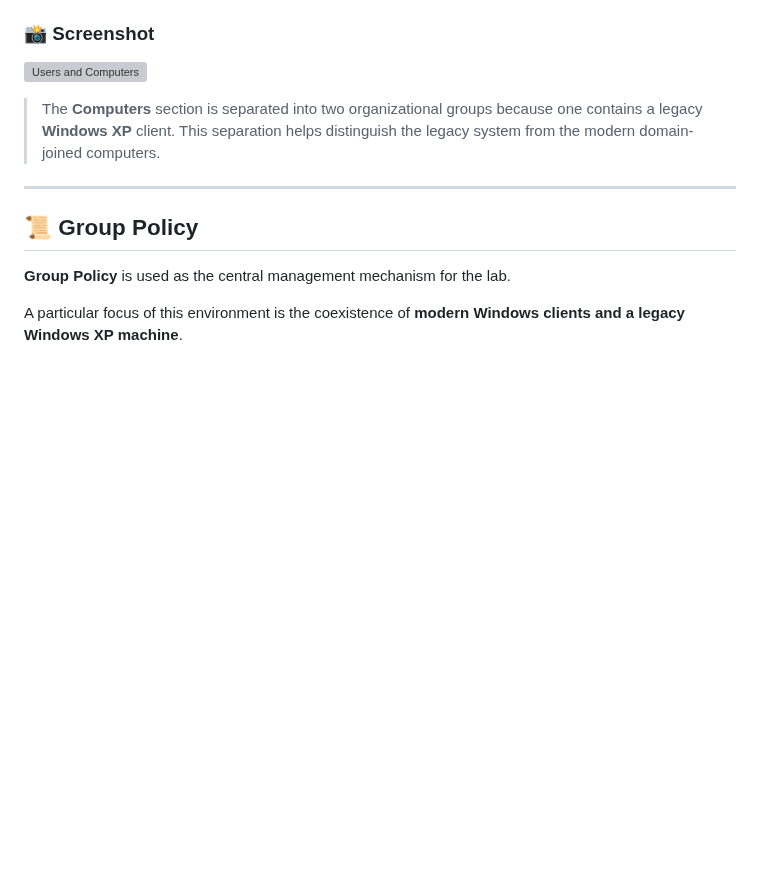
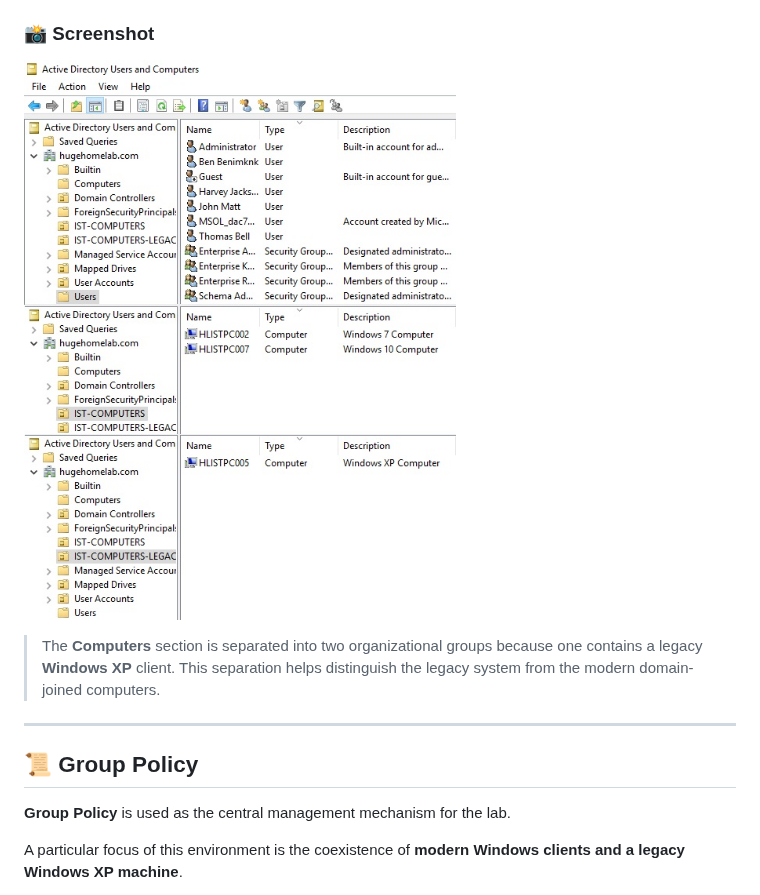
Before and after one commit to darwin642/CLOUD-DEVOPS-HOMELAB, a Markdown page: ad/readme.en.md, the part around the change. Drawn GitHub-style; blank space fills up the shorter version; grey boxes are pictures that could not be loaded.

```diff
--- a/ad/readme.en.md
+++ b/ad/readme.en.md
@@ -108,7 +108,7 @@ Each department is organized within the Active Directory structure and users are
 
 ### 📸 Screenshot
 
-![Users and Computers](users-computers.png)
+![Users and Computers](ad-users-computers.png)
 
 > The **Computers** section is separated into two organizational groups because one contains a legacy **Windows XP** client. This separation helps distinguish the legacy system from the modern domain-joined computers.
 
```
